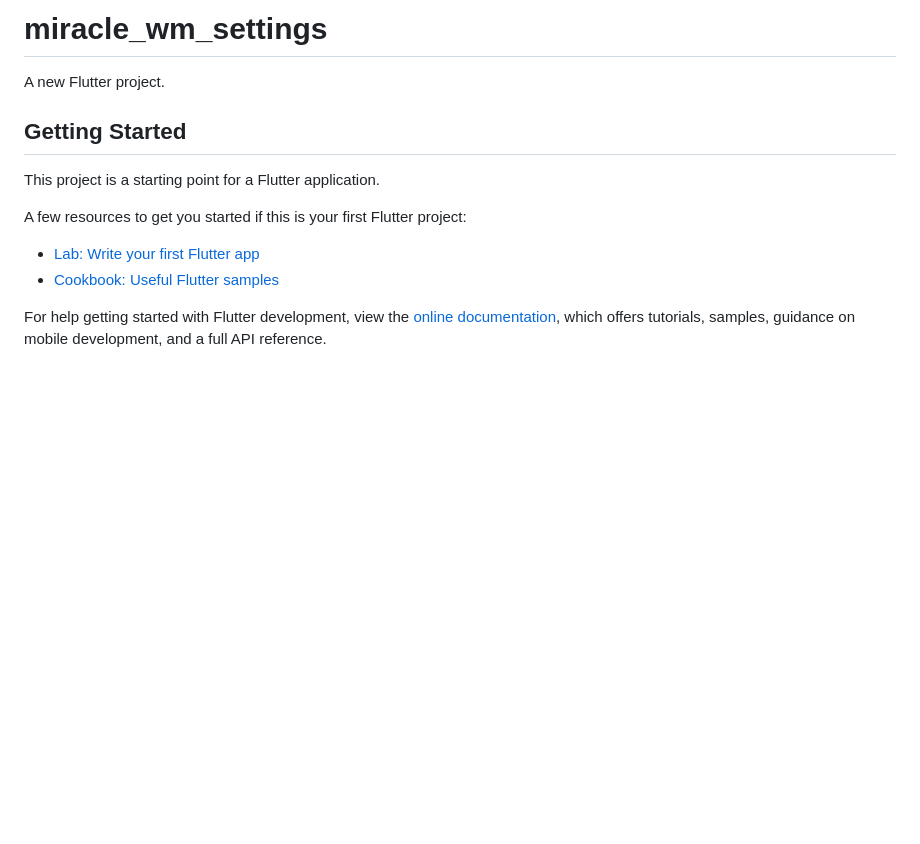
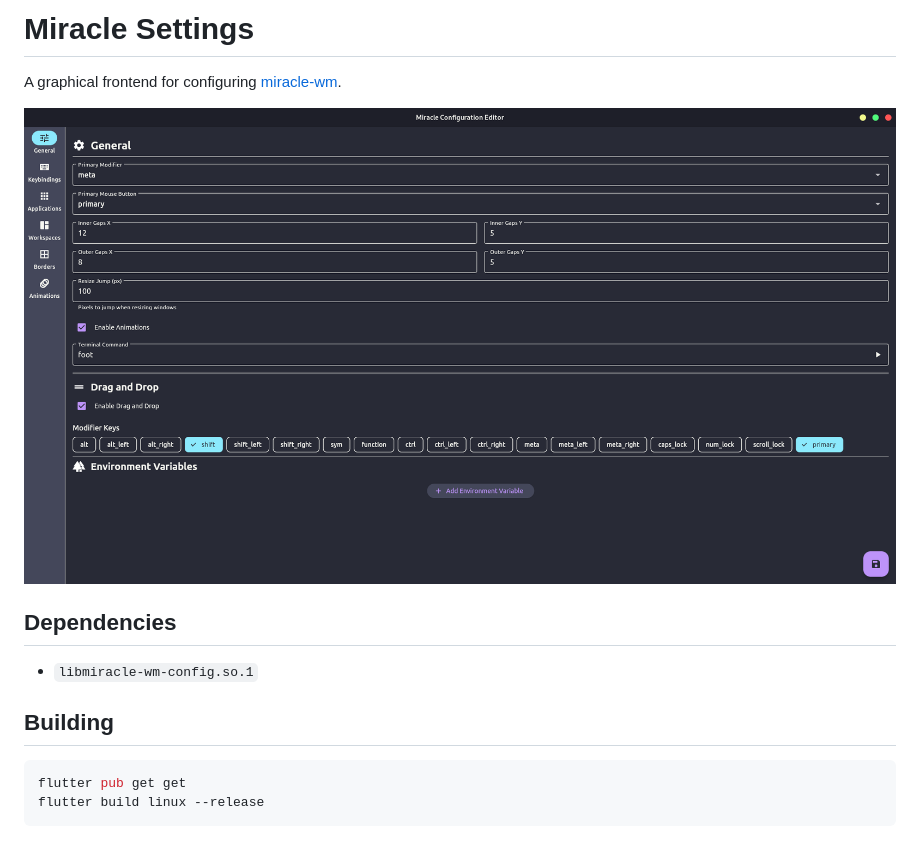
Before and after one commit to miracle-wm-org/miracle-settings, a Markdown page: README.md, the part around the change. GitHub-like rendering; pictures changed too: image.png (added); blank space fills up the shorter version.

Commit message:
Various cleanups

````diff
--- a/README.md
+++ b/README.md
@@ -1,16 +1,15 @@
-# miracle_wm_settings
+# Miracle Settings
 
-A new Flutter project.
+A graphical frontend for configuring [miracle-wm](https://github.com/miracle-wm-org/miracle-wm).
 
-## Getting Started
+![The general settings page of miracle settings](image.png "Miracle Configuration Editor")
 
-This project is a starting point for a Flutter application.
+## Dependencies
+- `libmiracle-wm-config.so.1`
 
-A few resources to get you started if this is your first Flutter project:
+## Building
 
-- [Lab: Write your first Flutter app](https://docs.flutter.dev/get-started/codelab)
-- [Cookbook: Useful Flutter samples](https://docs.flutter.dev/cookbook)
-
-For help getting started with Flutter development, view the
-[online documentation](https://docs.flutter.dev/), which offers tutorials,
-samples, guidance on mobile development, and a full API reference.
+```sh
+flutter pub get get
+flutter build linux --release
+```
````
Also changed, not shown: 6 other files.
